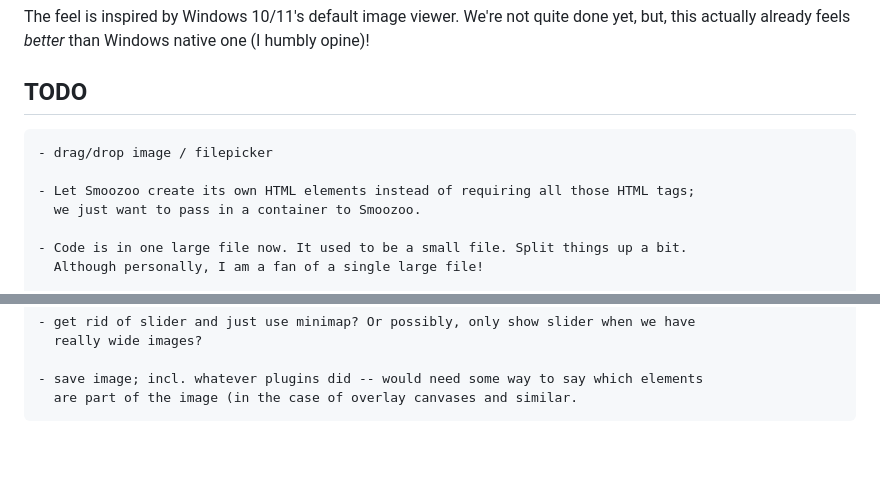
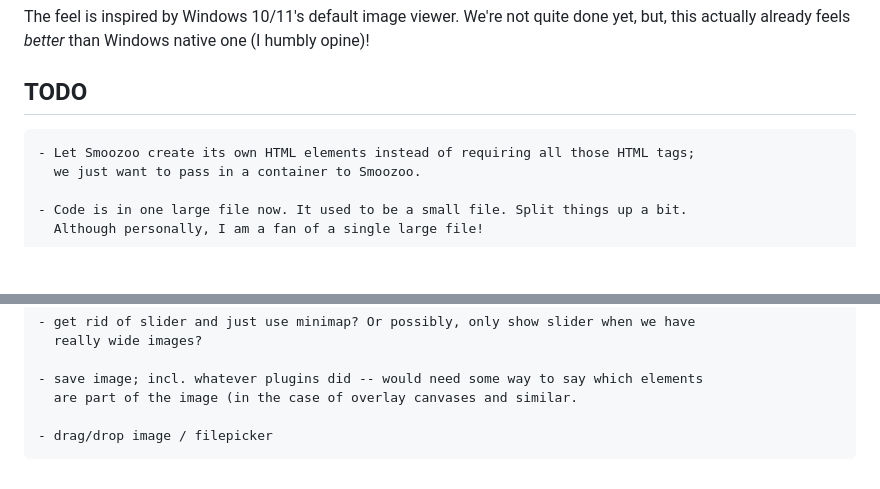
Before and after one commit to romland/smoozoo, a Markdown page: README.md, 2 parts joined by grey strips. Rendered like a GitHub page; blank space fills up the shorter version.

Commit message:
Moved a TODO

```diff
--- a/README.md
+++ b/README.md
@@ -75,8 +75,6 @@ quite done yet, but, this actually already feels _better_ than Windows
 native one (I humbly opine)!
 
 ## TODO
-    - drag/drop image / filepicker
-
     - Let Smoozoo create its own HTML elements instead of requiring all those HTML tags;
       we just want to pass in a container to Smoozoo.
 
@@ -230,3 +228,5 @@ This is how the API that is passed to plugins is instantiated at the moment:
 
     - save image; incl. whatever plugins did -- would need some way to say which elements
       are part of the image (in the case of overlay canvases and similar.
+
+    - drag/drop image / filepicker
```
